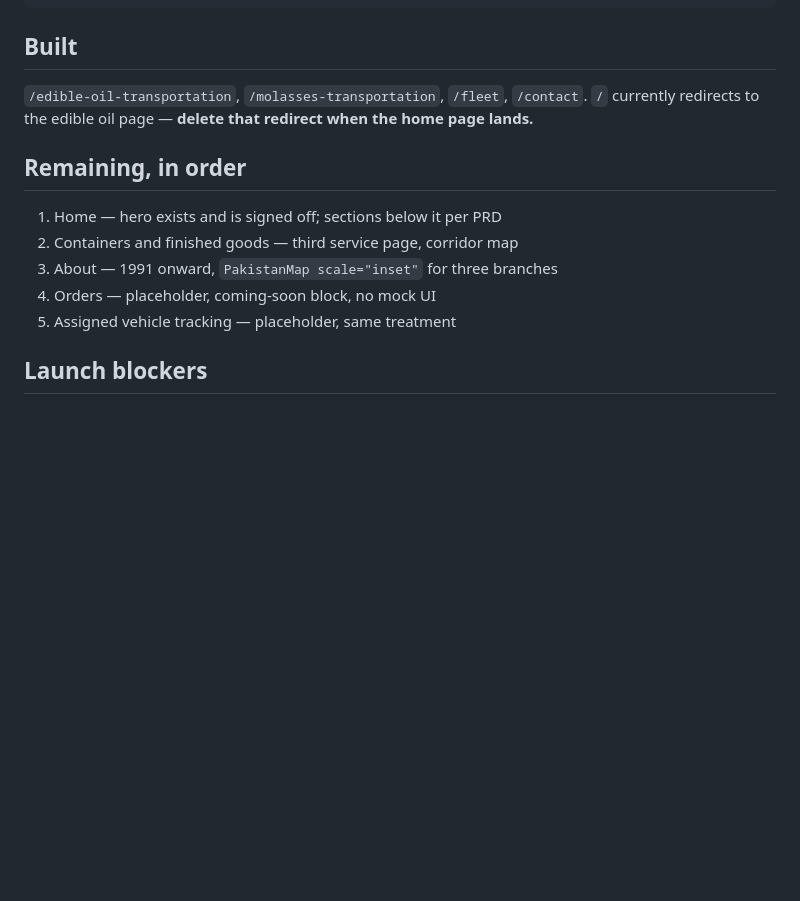
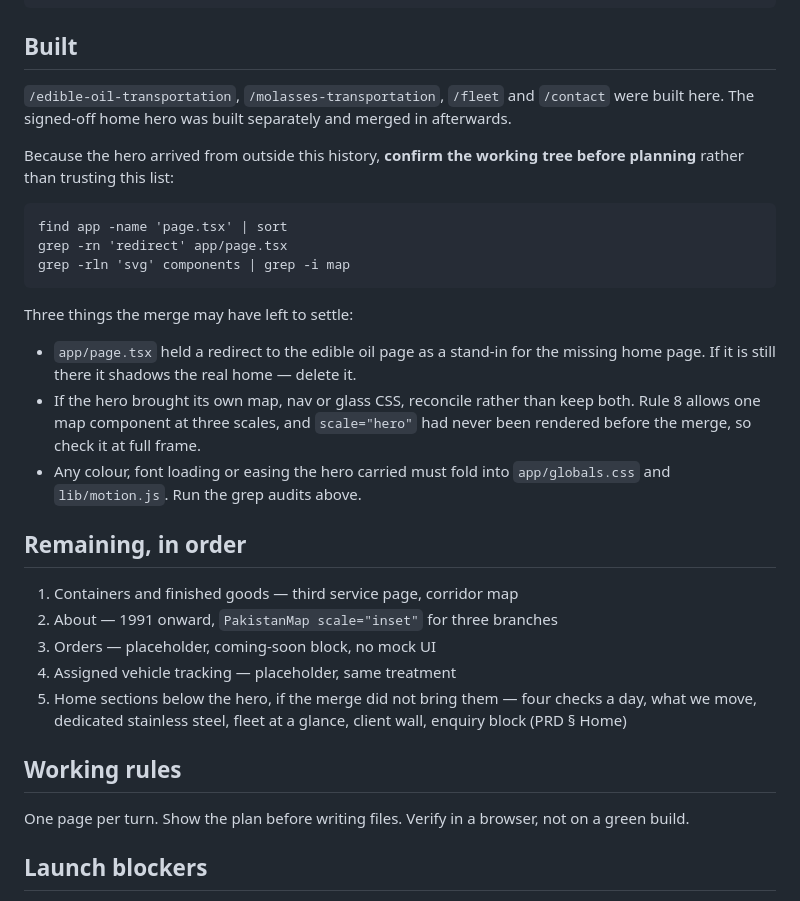
Before and after one commit to osaidrajput9/zgwhole, a Markdown page: CLAUDE.md, the part around the change. Drawn GitHub-style; blank space fills up the shorter version.

Commit message:
Update CLAUDE.md now the home hero has been merged
The hero was built separately and merged in from outside this history, so
the built/remaining lists were stale and the session picking this up
cannot trust them on sight.

Built now says what came from where and gives three commands to confirm
the working tree first. It also names the three things the merge may have
left to settle: the stand-in redirect in app/page.tsx shadowing the real
home page, a second map or nav arriving alongside the existing ones, and
any colour or easing the hero carried needing to fold into globals.css
and motion.js.

Home drops off the remaining list except for the sections below the hero,
which the merge may or may not have included. Containers and finished
goods is next.

Also records the working rules that were in force: one page per turn,
plan before files, and verify in a browser rather than on a green build.

Co-Authored-By: Claude Opus 5 <noreply@anthropic.com>
Claude-Session: https://claude.ai/code/session_01GGgyujy4BmcLpFcH3bg5YQ

````diff
--- a/CLAUDE.md
+++ b/CLAUDE.md
@@ -128,17 +128,45 @@ grep -rn 'amber' app components lib | grep -v 'PakistanMap\|globals.css'
 
 ## Built
 
-`/edible-oil-transportation`, `/molasses-transportation`, `/fleet`,
-`/contact`. `/` currently redirects to the edible oil page — **delete
-that redirect when the home page lands.**
+`/edible-oil-transportation`, `/molasses-transportation`, `/fleet` and
+`/contact` were built here. The signed-off home hero was built separately
+and merged in afterwards.
+
+Because the hero arrived from outside this history, **confirm the working
+tree before planning** rather than trusting this list:
+
+```
+find app -name 'page.tsx' | sort
+grep -rn 'redirect' app/page.tsx
+grep -rln 'svg' components | grep -i map
+```
+
+Three things the merge may have left to settle:
+
+- `app/page.tsx` held a redirect to the edible oil page as a stand-in for
+  the missing home page. If it is still there it shadows the real home —
+  delete it.
+- If the hero brought its own map, nav or glass CSS, reconcile rather than
+  keep both. Rule 8 allows one map component at three scales, and
+  `scale="hero"` had never been rendered before the merge, so check it at
+  full frame.
+- Any colour, font loading or easing the hero carried must fold into
+  `app/globals.css` and `lib/motion.js`. Run the grep audits above.
 
 ## Remaining, in order
 
-1. Home — hero exists and is signed off; sections below it per PRD
-2. Containers and finished goods — third service page, corridor map
-3. About — 1991 onward, `PakistanMap scale="inset"` for three branches
-4. Orders — placeholder, coming-soon block, no mock UI
-5. Assigned vehicle tracking — placeholder, same treatment
+1. Containers and finished goods — third service page, corridor map
+2. About — 1991 onward, `PakistanMap scale="inset"` for three branches
+3. Orders — placeholder, coming-soon block, no mock UI
+4. Assigned vehicle tracking — placeholder, same treatment
+5. Home sections below the hero, if the merge did not bring them — four
+   checks a day, what we move, dedicated stainless steel, fleet at a
+   glance, client wall, enquiry block (PRD § Home)
+
+## Working rules
+
+One page per turn. Show the plan before writing files. Verify in a
+browser, not on a green build.
 
 ## Launch blockers
 
````
